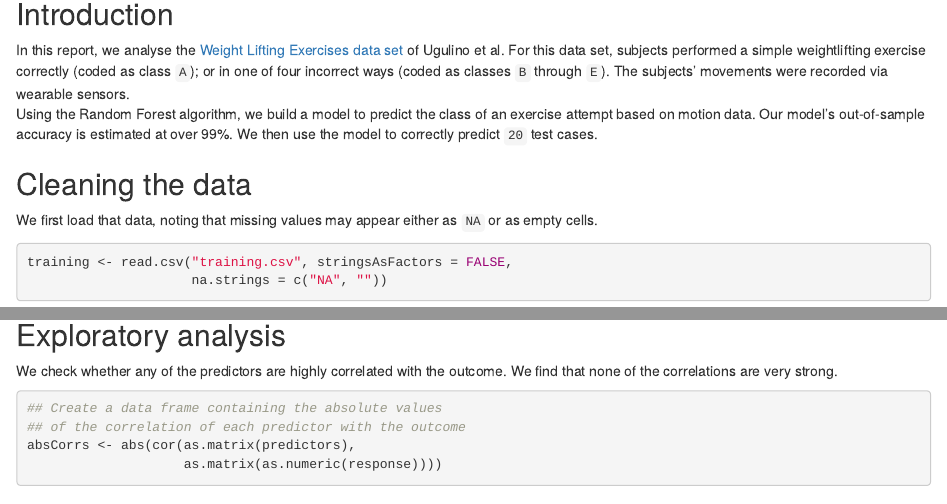
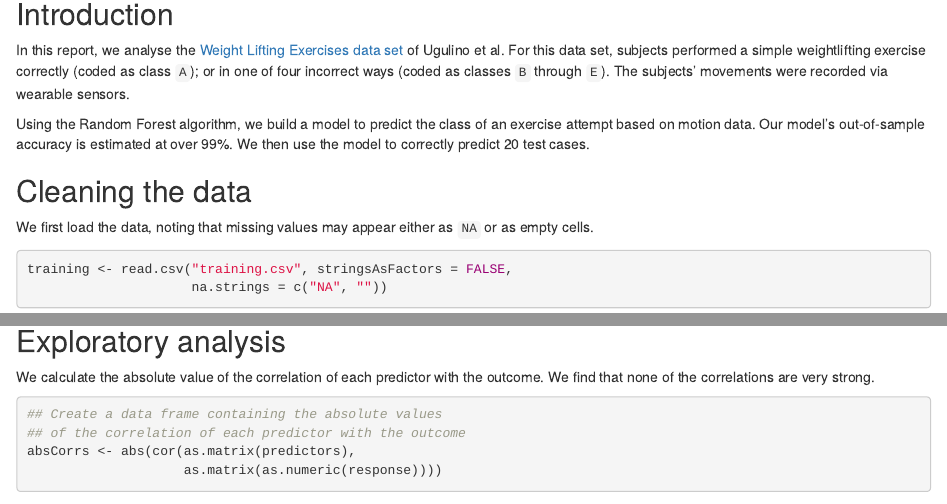
Before and after one commit to rkarpman/CourseraMachineLearning, an R Markdown document (index.Rmd): the page in a window 1100 px wide, from 140 px down, and a second part further down, joined at a grey line. Rendered offline with R 4.5, knitr and Pandoc, with nearby package versions; some code elsewhere in the file could not run offline.

Commit message:
Changes some typos in the write-up

````diff
--- a/index.Rmd
+++ b/index.Rmd
@@ -12,11 +12,12 @@ knitr::opts_chunk$set(echo = TRUE, cache = TRUE, message = FALSE)
 ## Introduction
 
 In this report, we analyse the [Weight Lifting Exercises data set](http://web.archive.org/web/20161224072740/http:/groupware.les.inf.puc-rio.br/har) of Ugulino et al. For this data set, subjects performed a simple weightlifting exercise correctly (coded as class `A`); or in one of four incorrect ways (coded as classes `B` through `E`).  The subjects' movements were recorded via wearable sensors.
-Using the Random Forest algorithm, we build a model to predict the class of an exercise attempt based on motion data.  Our model's out-of-sample accuracy is estimated at over 99%. We then use the model to correctly predict `20` test cases.
+
+Using the Random Forest algorithm, we build a model to predict the class of an exercise attempt based on motion data.  Our model's out-of-sample accuracy is estimated at over 99%. We then use the model to correctly predict 20 test cases.
 
 ## Cleaning the data
 
-We first load that data, noting that missing values may appear either as `NA` or as empty cells.
+We first load the data, noting that missing values may appear either as `NA` or as empty cells.
 
 ```{r}
 training <- read.csv("training.csv", stringsAsFactors = FALSE,
@@ -58,7 +59,7 @@ response <- training[ , 53]
 
 ## Exploratory analysis
 
-We check whether any of the predictors are highly correlated with the outcome. We find that none of the correlations are very strong.
+We calculate the absolute value of the correlation of each predictor with the outcome. We find that none of the correlations are very strong.
 
 ```{r}
 ## Create a data frame containing the absolute values
````
Also changed, not shown: index.html, index.Rmd (6 more changed lines).
